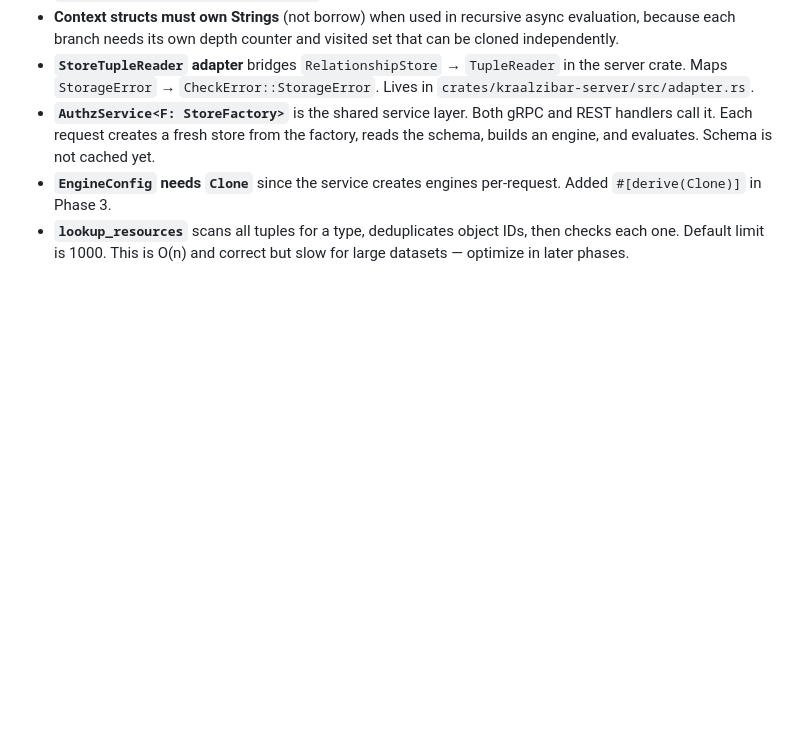
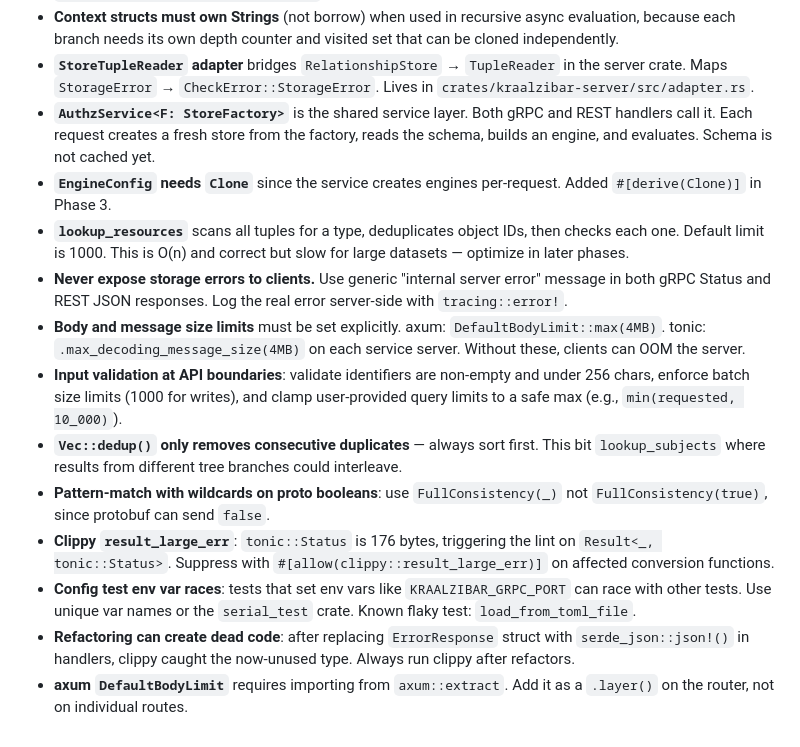
Before and after one commit to pubkraal/kraalzibar, a Markdown page: CLAUDE.md, the part around the change. GitHub-like rendering; blank space fills up the shorter version.

Commit message:
docs: add Phase 3 security and server learnings to CLAUDE.md
Adds gotchas discovered during Phase 3 code reviews: storage error
info leaks, body/message size limits, input validation patterns,
sort-before-dedup, proto boolean wildcards, clippy result_large_err,
config test races, and dead code after refactors.

Co-Authored-By: Claude Opus 4.6 <noreply@anthropic.com>

```diff
--- a/CLAUDE.md
+++ b/CLAUDE.md
@@ -165,3 +165,28 @@ configuration instructions as they become available.
 - **`lookup_resources`** scans all tuples for a type, deduplicates object IDs,
   then checks each one. Default limit is 1000. This is O(n) and correct but
   slow for large datasets — optimize in later phases.
+- **Never expose storage errors to clients.** Use generic "internal server error"
+  message in both gRPC Status and REST JSON responses. Log the real error
+  server-side with `tracing::error!`.
+- **Body and message size limits** must be set explicitly. axum:
+  `DefaultBodyLimit::max(4MB)`. tonic: `.max_decoding_message_size(4MB)` on
+  each service server. Without these, clients can OOM the server.
+- **Input validation at API boundaries**: validate identifiers are non-empty and
+  under 256 chars, enforce batch size limits (1000 for writes), and clamp
+  user-provided query limits to a safe max (e.g., `min(requested, 10_000)`).
+- **`Vec::dedup()` only removes consecutive duplicates** — always sort first.
+  This bit `lookup_subjects` where results from different tree branches could
+  interleave.
+- **Pattern-match with wildcards on proto booleans**: use `FullConsistency(_)`
+  not `FullConsistency(true)`, since protobuf can send `false`.
+- **Clippy `result_large_err`**: `tonic::Status` is 176 bytes, triggering the
+  lint on `Result<_, tonic::Status>`. Suppress with
+  `#[allow(clippy::result_large_err)]` on affected conversion functions.
+- **Config test env var races**: tests that set env vars like
+  `KRAALZIBAR_GRPC_PORT` can race with other tests. Use unique var names or
+  the `serial_test` crate. Known flaky test: `load_from_toml_file`.
+- **Refactoring can create dead code**: after replacing `ErrorResponse` struct
+  with `serde_json::json!()` in handlers, clippy caught the now-unused type.
+  Always run clippy after refactors.
+- **axum `DefaultBodyLimit`** requires importing from `axum::extract`. Add it
+  as a `.layer()` on the router, not on individual routes.
```
